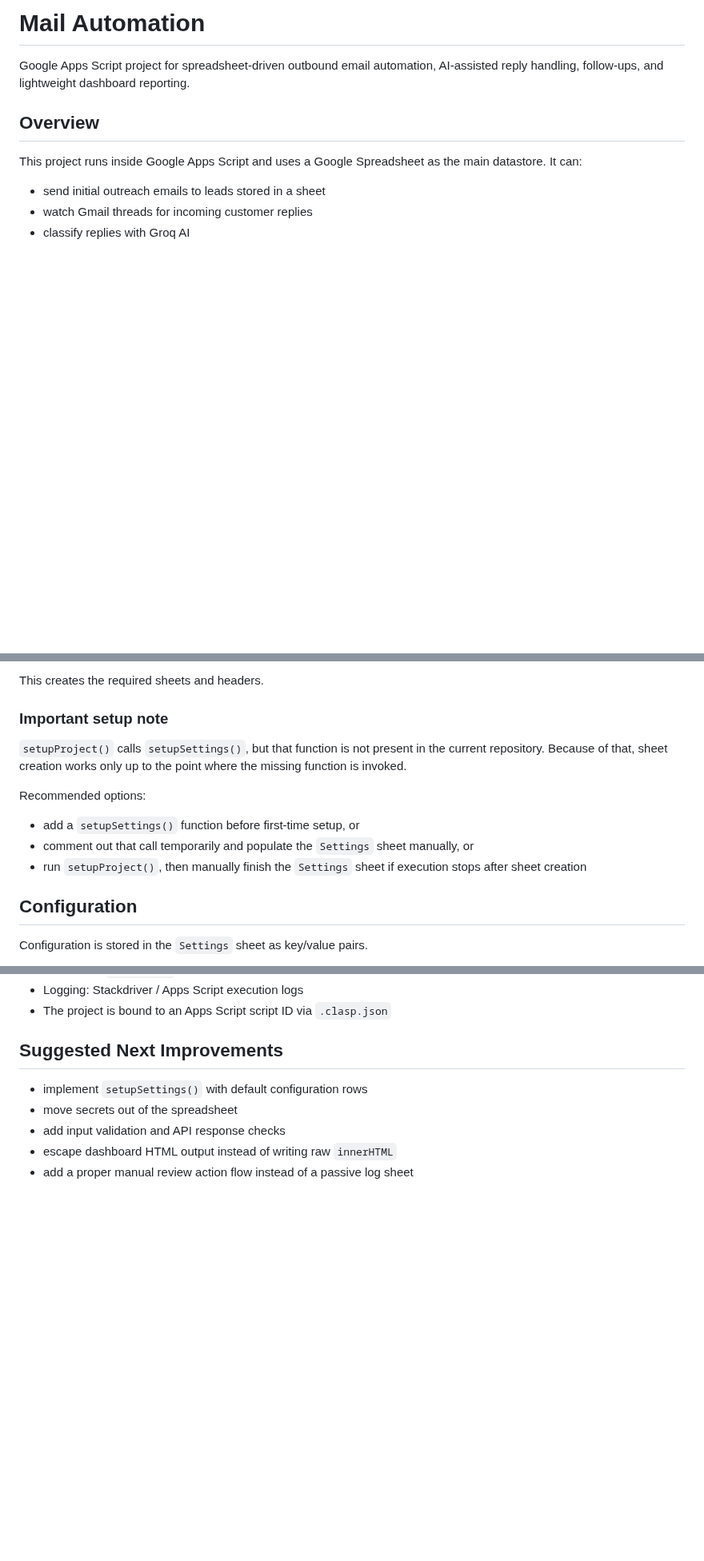
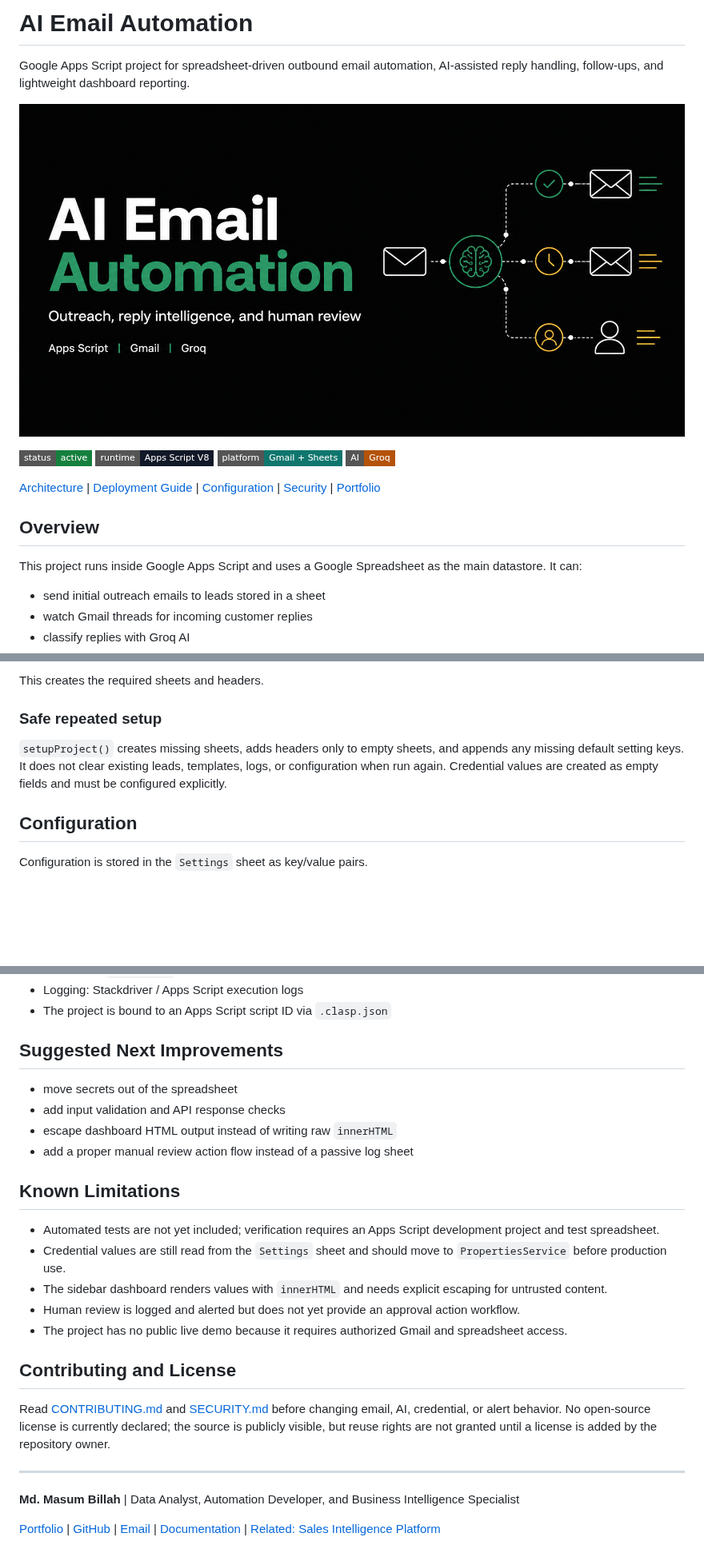
Before and after one commit to itsmebillah/AI-Email-Marketing-Reply-Automation-System, a Markdown page: README.md, 3 parts joined by grey strips. Shown at 80% size. GitHub-like rendering; pictures changed too: assets/social-preview/ai-email-automation-social-preview.png (added); badges without logos; blank space fills up the shorter version.

```diff
--- a/README.md
+++ b/README.md
@@ -1,6 +1,15 @@
-# Mail Automation
+# AI Email Automation
 
 Google Apps Script project for spreadsheet-driven outbound email automation, AI-assisted reply handling, follow-ups, and lightweight dashboard reporting.
+
+![AI Email Automation social preview](assets/social-preview/ai-email-automation-social-preview.png)
+
+[![Status](https://img.shields.io/badge/status-active-15803d?style=flat-square)](#known-limitations)
+[![Runtime](https://img.shields.io/badge/runtime-Apps%20Script%20V8-111827?style=flat-square)](appsscript.json)
+[![Platform](https://img.shields.io/badge/platform-Gmail%20%2B%20Sheets-0f766e?style=flat-square)](#architecture)
+[![AI](https://img.shields.io/badge/AI-Groq-b45309?style=flat-square)](#configuration)
+
+[Architecture](DEPENDENCY_DIAGRAM.md) | [Deployment Guide](DEPLOYMENT_GUIDE.md) | [Configuration](#configuration) | [Security](SECURITY.md) | [Portfolio](https://itsmebillah.github.io/)
 
 ## Overview
 
@@ -229,15 +238,9 @@ clasp push
 
 This creates the required sheets and headers.
 
-### Important setup note
+### Safe repeated setup
 
-`setupProject()` calls `setupSettings()`, but that function is not present in the current repository. Because of that, sheet creation works only up to the point where the missing function is invoked.
-
-Recommended options:
-
-- add a `setupSettings()` function before first-time setup, or
-- comment out that call temporarily and populate the `Settings` sheet manually, or
-- run `setupProject()`, then manually finish the `Settings` sheet if execution stops after sheet creation
+`setupProject()` creates missing sheets, adds headers only to empty sheets, and appends any missing default setting keys. It does not clear existing leads, templates, logs, or configuration when run again. Credential values are created as empty fields and must be configured explicitly.
 
 ## Configuration
 
@@ -488,8 +489,25 @@ Recommendations:
 
 ## Suggested Next Improvements
 
-- implement `setupSettings()` with default configuration rows
 - move secrets out of the spreadsheet
 - add input validation and API response checks
 - escape dashboard HTML output instead of writing raw `innerHTML`
 - add a proper manual review action flow instead of a passive log sheet
+
+## Known Limitations
+
+- Automated tests are not yet included; verification requires an Apps Script development project and test spreadsheet.
+- Credential values are still read from the `Settings` sheet and should move to `PropertiesService` before production use.
+- The sidebar dashboard renders values with `innerHTML` and needs explicit escaping for untrusted content.
+- Human review is logged and alerted but does not yet provide an approval action workflow.
+- The project has no public live demo because it requires authorized Gmail and spreadsheet access.
+
+## Contributing and License
+
+Read [CONTRIBUTING.md](CONTRIBUTING.md) and [SECURITY.md](SECURITY.md) before changing email, AI, credential, or alert behavior. No open-source license is currently declared; the source is publicly visible, but reuse rights are not granted until a license is added by the repository owner.
+
+---
+
+**Md. Masum Billah** | Data Analyst, Automation Developer, and Business Intelligence Specialist
+
+[Portfolio](https://itsmebillah.github.io/) | [GitHub](https://github.com/itsmebillah) | [Email](mailto:itsmbillah@gmail.com) | [Documentation](DEPLOYMENT_GUIDE.md) | [Related: Sales Intelligence Platform](https://github.com/itsmebillah/Sales-Dashboard)
```
Also changed, not shown: other parts of README.md (+1 -3 lines), CONTRIBUTING.md (added, +13 -0 lines), SECURITY.md (added, +17 -0 lines), 3 other files.
